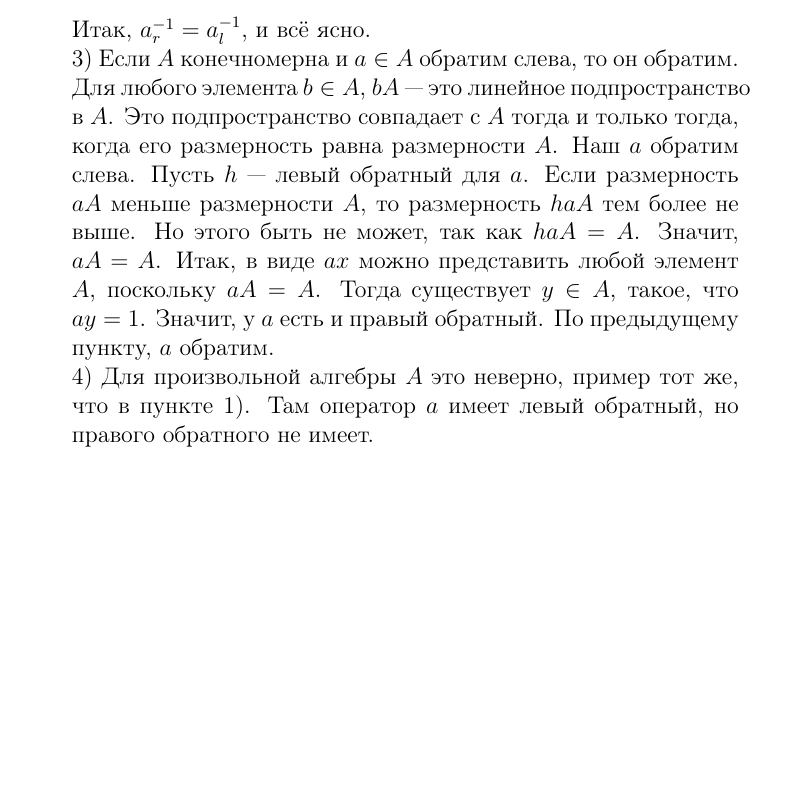
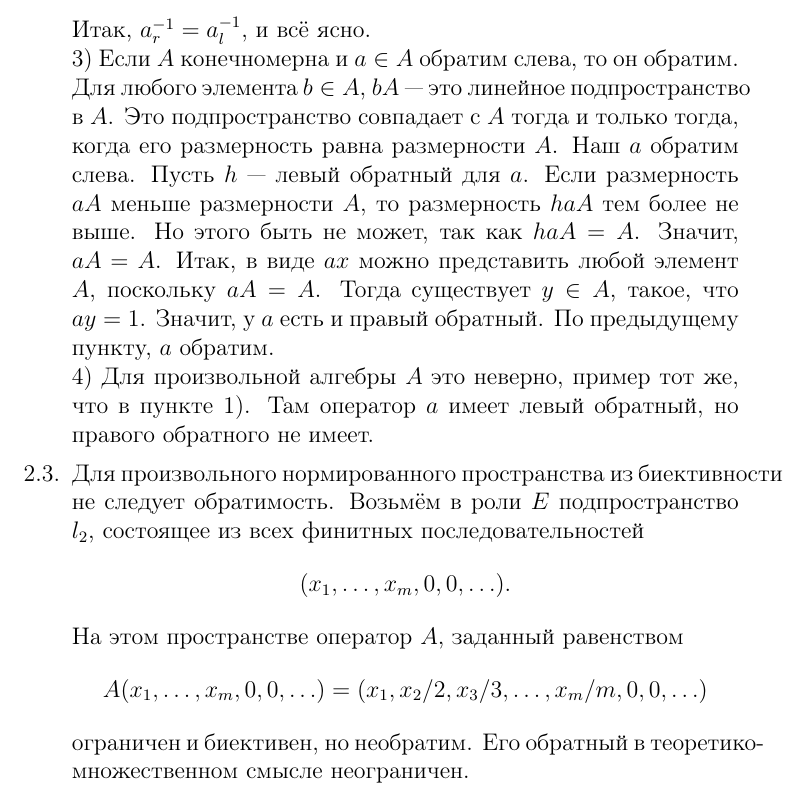
Before and after one commit to Prince9403/tex_docs, a LaTeX document (Функциональный анализ/functional_analysis.tex): part of page 9 of 9, cut so that both start at the same text, the shorter picture padded with empty space. Compiled offline with pdfLaTeX; the source files are stored in an older character set and shown here as Unicode.

Commit message:
Added solution to Pirkovsky 2.3

```diff
--- a/Функциональный анализ/functional_analysis.tex
+++ b/Функциональный анализ/functional_analysis.tex
@@ -242,7 +242,12 @@
 $haA$ тем более не выше. Но этого быть не может, так как $haA=A$. Значит, $aA=A$.
 Итак, в виде $ax$ можно представить любой элемент $A$, поскольку $aA=A$. Тогда существует $y\in A$, такое, что $ay=1$. Значит, у $a$ есть и правый обратный. По предыдущему пункту, $a$ обратим. \\
 4) Для произвольной алгебры $A$ это неверно, пример тот же, что в пункте 1). Там оператор $a$ имеет левый обратный, но правого обратного не имеет.
-
+\item Для произвольного нормированного пространства из биективности не следует обратимость. Возьмём в роли $E$ подпространство $l_2$, состоящее из
+всех финитных последовательностей
+$$(x_1, \ldots, x_m, 0, 0, \ldots).$$
+На этом пространстве оператор $A$, заданный равенством
+$$A(x_1, \ldots, x_m, 0, 0, \ldots)=(x_1, x_2/2, x_3/3, \ldots, x_m/m, 0, 0, \ldots)$$
+ограничен и биективен, но необратим. Его обратный в теоретико-множественном смысле неограничен.
 \end{enumerate}
 
 \end{enumerate}
```
Also changed, not shown: Функциональный анализ/functional_analysis.pdf.
